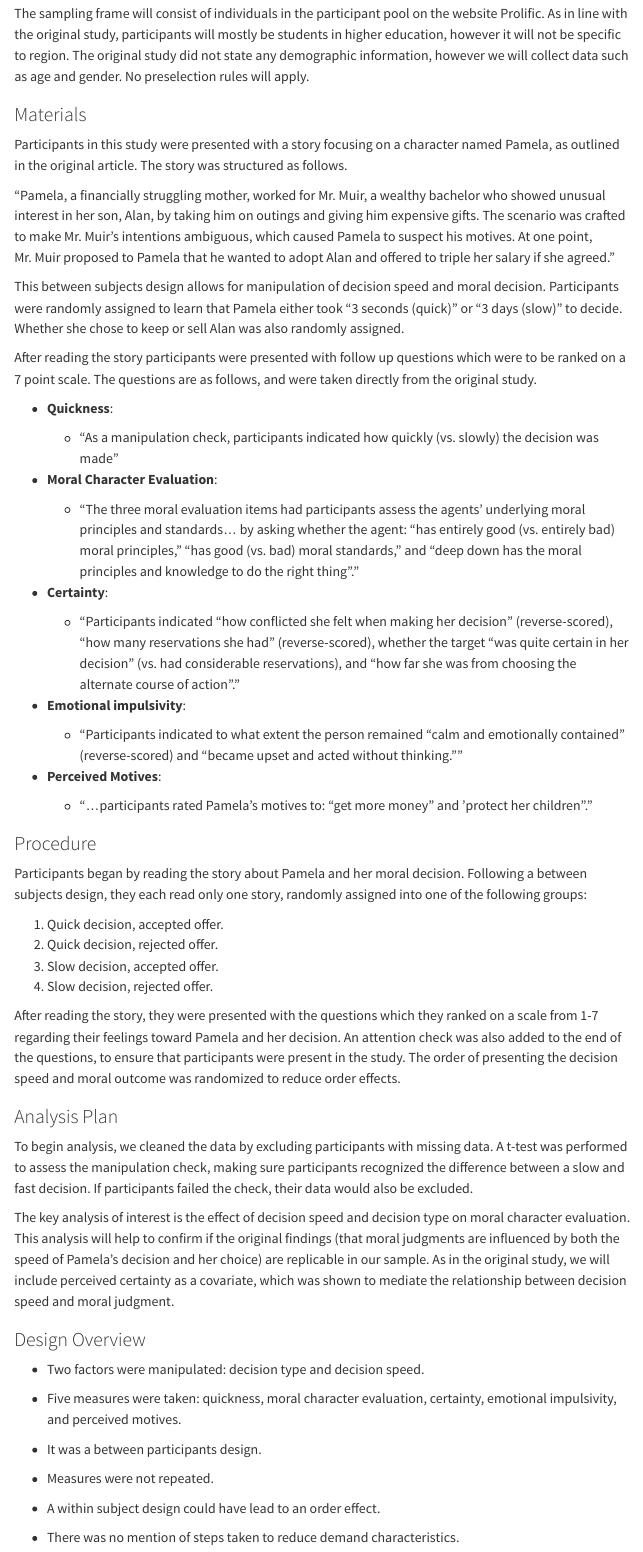
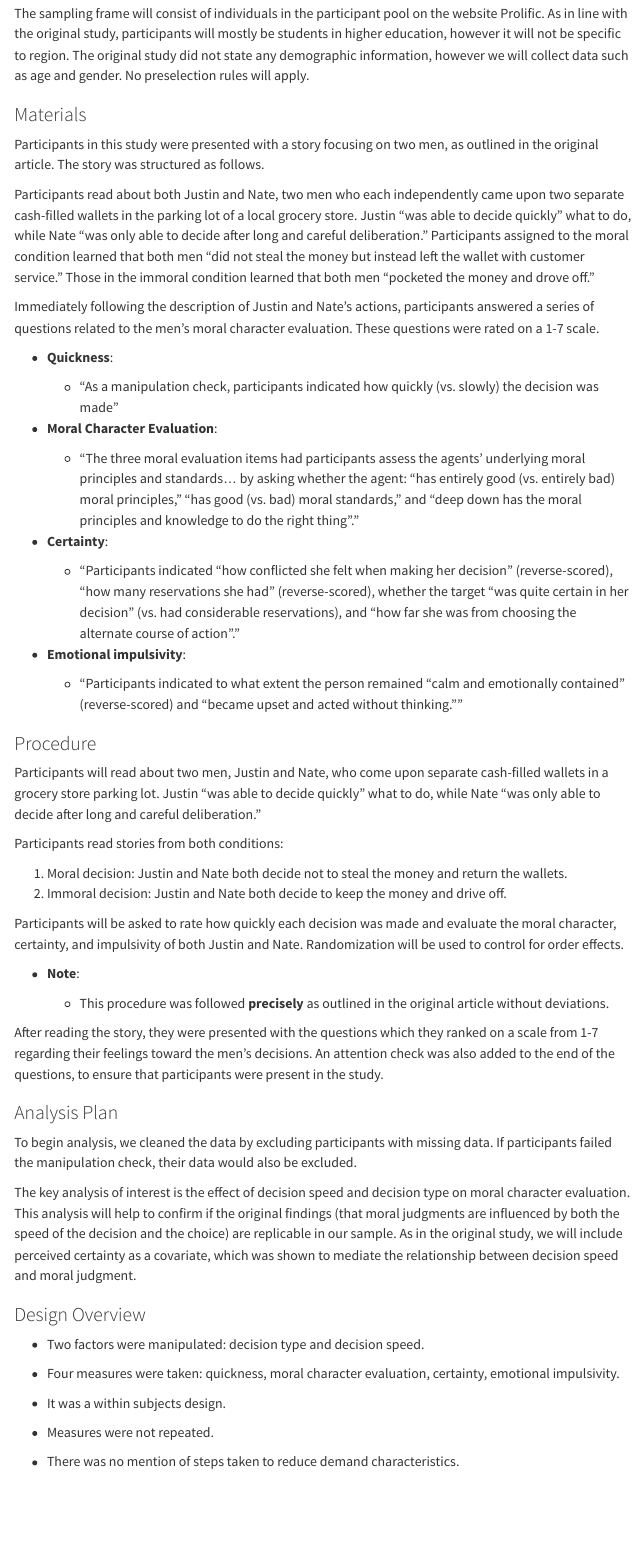
Before and after one commit to miladutton/critcher2013_2, a Quarto document (writeup/writeup_mila_dutton.qmd): the page in a window 1100 px wide, from 2140 px down before the commit and from 2270 px down after it, so that both start at the same text. Rendered offline with R 4.5, knitr and Pandoc in place of Quarto, with nearby package versions; menus at the side of the page are left out.

Commit message:
Update File

```diff
--- a/writeup/writeup_mila_dutton.qmd
+++ b/writeup/writeup_mila_dutton.qmd
@@ -58,13 +58,11 @@ The sampling frame will consist of individuals in the participant pool on the we
 
 ### Materials
 
-Participants in this study were presented with a story focusing on a character named Pamela, as outlined in the original article. The story was structured as follows.
+Participants in this study were presented with a story focusing on two men, as outlined in the original article. The story was structured as follows.
 
-"Pamela, a financially struggling mother, worked for Mr. Muir, a wealthy bachelor who showed unusual interest in her son, Alan, by taking him on outings and giving him expensive gifts. The scenario was crafted to make Mr. Muir’s intentions ambiguous, which caused Pamela to suspect his motives. At one point, Mr. Muir proposed to Pamela that he wanted to adopt Alan and offered to triple her salary if she agreed."
+Participants read about both Justin and Nate, two men who each independently came upon two separate cash-filled wallets in the parking lot of a local grocery store. Justin "was able to decide quickly" what to do, while Nate "was only able to decide after long and careful deliberation." Participants assigned to the moral condition learned that both men "did not steal the money but instead left the wallet with customer service." Those in the immoral condition learned that both men "pocketed the money and drove off."
 
-This between subjects design allows for manipulation of decision speed and moral decision. Participants were randomly assigned to learn that Pamela either took "3 seconds (quick)" or "3 days (slow)" to decide. Whether she chose to keep or sell Alan was also randomly assigned.
-
-After reading the story participants were presented with follow up questions which were to be ranked on a 7 point scale. The questions are as follows, and were taken directly from the original study.
+Immediately following the description of Justin and Nate’s actions, participants answered a series of questions related to the men’s moral character evaluation. These questions were rated on a 1-7 scale.
 
 -   **Quickness**:
 
@@ -82,38 +80,38 @@ After reading the story participants were presented with follow up questions whi
 
     -   "Participants indicated to what extent the person remained “calm and emotionally contained” (reverse-scored) and “became upset and acted without thinking.""
 
--   **Perceived Motives**:
-
-    -   "...participants rated Pamela’s motives to: “get more money” and 'protect her children"."
-
 ### Procedure
 
-Participants began by reading the story about Pamela and her moral decision. Following a between subjects design, they each read only one story, randomly assigned into one of the following groups:
+Participants will read about two men, Justin and Nate, who come upon separate cash-filled wallets in a grocery store parking lot. Justin “was able to decide quickly” what to do, while Nate “was only able to decide after long and careful deliberation.”
 
-1.  Quick decision, accepted offer.
-2.  Quick decision, rejected offer.
-3.  Slow decision, accepted offer.
-4.  Slow decision, rejected offer.
+Participants read stories from both conditions:
 
-After reading the story, they were presented with the questions which they ranked on a scale from 1-7 regarding their feelings toward Pamela and her decision. An attention check was also added to the end of the questions, to ensure that participants were present in the study. The order of presenting the decision speed and moral outcome was randomized to reduce order effects.
+1.  Moral decision: Justin and Nate both decide not to steal the money and return the wallets.
+2.  Immoral decision: Justin and Nate both decide to keep the money and drive off.
+
+Participants will be asked to rate how quickly each decision was made and evaluate the moral character, certainty, and impulsivity of both Justin and Nate. Randomization will be used to control for order effects.
+
+-   **Note**:
+
+    -   This procedure was followed **precisely** as outlined in the original article without deviations.
+
+After reading the story, they were presented with the questions which they ranked on a scale from 1-7 regarding their feelings toward the men's decisions. An attention check was also added to the end of the questions, to ensure that participants were present in the study.
 
 ### Analysis Plan
 
-To begin analysis, we cleaned the data by excluding participants with missing data. A t-test was performed to assess the manipulation check, making sure participants recognized the difference between a slow and fast decision. If participants failed the check, their data would also be excluded.
+To begin analysis, we cleaned the data by excluding participants with missing data. If participants failed the manipulation check, their data would also be excluded.
 
-The key analysis of interest is the effect of decision speed and decision type on moral character evaluation. This analysis will help to confirm if the original findings (that moral judgments are influenced by both the speed of Pamela’s decision and her choice) are replicable in our sample. As in the original study, we will include perceived certainty as a covariate, which was shown to mediate the relationship between decision speed and moral judgment.
+The key analysis of interest is the effect of decision speed and decision type on moral character evaluation. This analysis will help to confirm if the original findings (that moral judgments are influenced by both the speed of the decision and the choice) are replicable in our sample. As in the original study, we will include perceived certainty as a covariate, which was shown to mediate the relationship between decision speed and moral judgment.
 
 ### Design Overview
 
 -   Two factors were manipulated: decision type and decision speed.
 
--   Five measures were taken: quickness, moral character evaluation, certainty, emotional impulsivity, and perceived motives.
+-   Four measures were taken: quickness, moral character evaluation, certainty, emotional impulsivity.
 
--   It was a between participants design.
+-   It was a within subjects design.
 
 -   Measures were not repeated.
-
--   A within subject design could have lead to an order effect.
 
 -   There was no mention of steps taken to reduce demand characteristics.
 
```
Also changed, not shown: writeup/writeup_mila_dutton.qmd (16 more changed lines).
